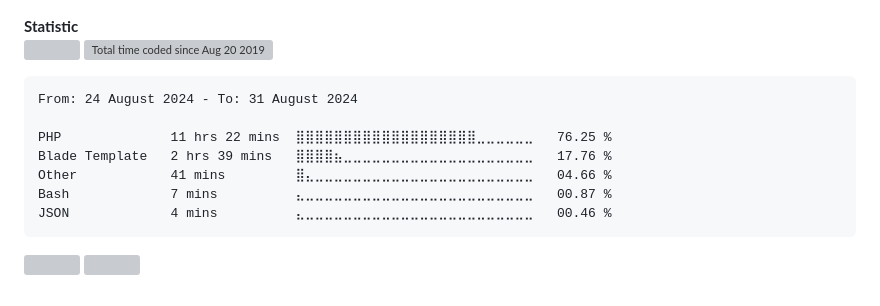
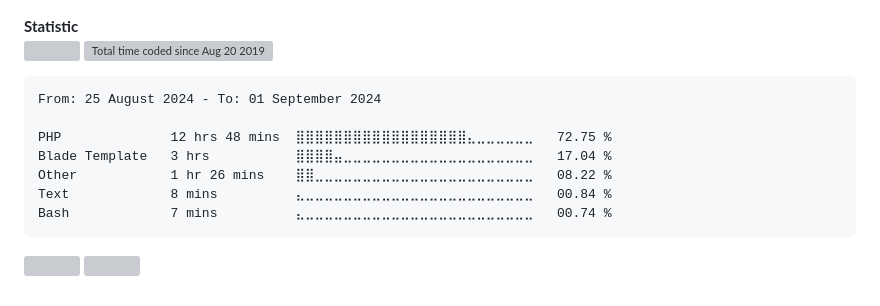
Before and after one commit to alanlengkoan/alanlengkoan, a Markdown page: README.md, the part around the change. GitHub-like rendering; badges without logos; grey boxes are pictures that could not be loaded.

````diff
--- a/README.md
+++ b/README.md
@@ -70,13 +70,13 @@
 <!--START_SECTION:waka-->
 
 ```txt
-From: 24 August 2024 - To: 31 August 2024
+From: 25 August 2024 - To: 01 September 2024
 
-PHP              11 hrs 22 mins  ⣿⣿⣿⣿⣿⣿⣿⣿⣿⣿⣿⣿⣿⣿⣿⣿⣿⣿⣿⣀⣀⣀⣀⣀⣀   76.25 %
-Blade Template   2 hrs 39 mins   ⣿⣿⣿⣿⣦⣀⣀⣀⣀⣀⣀⣀⣀⣀⣀⣀⣀⣀⣀⣀⣀⣀⣀⣀⣀   17.76 %
-Other            41 mins         ⣿⣄⣀⣀⣀⣀⣀⣀⣀⣀⣀⣀⣀⣀⣀⣀⣀⣀⣀⣀⣀⣀⣀⣀⣀   04.66 %
-Bash             7 mins          ⣄⣀⣀⣀⣀⣀⣀⣀⣀⣀⣀⣀⣀⣀⣀⣀⣀⣀⣀⣀⣀⣀⣀⣀⣀   00.87 %
-JSON             4 mins          ⣄⣀⣀⣀⣀⣀⣀⣀⣀⣀⣀⣀⣀⣀⣀⣀⣀⣀⣀⣀⣀⣀⣀⣀⣀   00.46 %
+PHP              12 hrs 48 mins  ⣿⣿⣿⣿⣿⣿⣿⣿⣿⣿⣿⣿⣿⣿⣿⣿⣿⣿⣄⣀⣀⣀⣀⣀⣀   72.75 %
+Blade Template   3 hrs           ⣿⣿⣿⣿⣤⣀⣀⣀⣀⣀⣀⣀⣀⣀⣀⣀⣀⣀⣀⣀⣀⣀⣀⣀⣀   17.04 %
+Other            1 hr 26 mins    ⣿⣿⣀⣀⣀⣀⣀⣀⣀⣀⣀⣀⣀⣀⣀⣀⣀⣀⣀⣀⣀⣀⣀⣀⣀   08.22 %
+Text             8 mins          ⣄⣀⣀⣀⣀⣀⣀⣀⣀⣀⣀⣀⣀⣀⣀⣀⣀⣀⣀⣀⣀⣀⣀⣀⣀   00.84 %
+Bash             7 mins          ⣄⣀⣀⣀⣀⣀⣀⣀⣀⣀⣀⣀⣀⣀⣀⣀⣀⣀⣀⣀⣀⣀⣀⣀⣀   00.74 %
 ```
 
 <!--END_SECTION:waka-->
````
